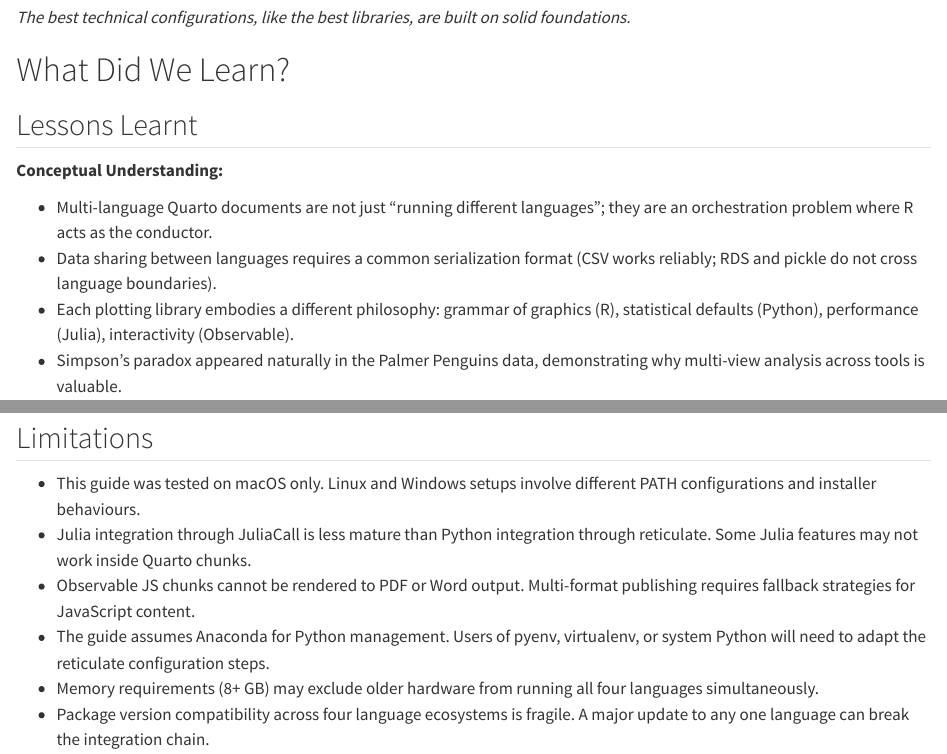
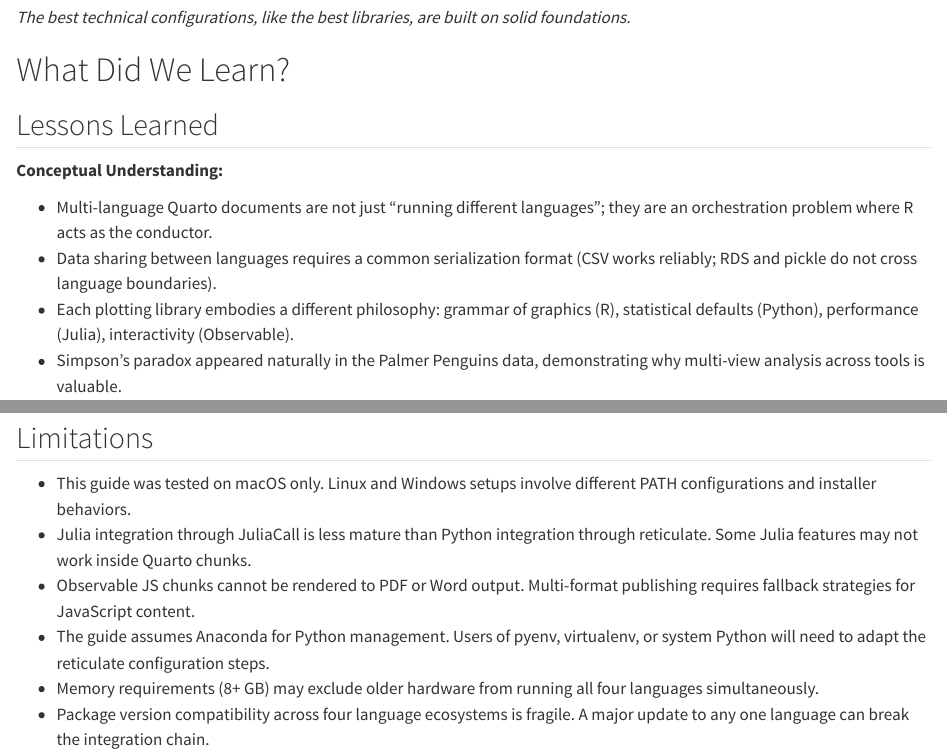
Before and after one commit to rgt47/multilanguagequartodemo, a Quarto document (analysis/report/index.qmd): the page in a window 1100 px wide, from 10420 px down, and a second part further down, joined at a grey line. Rendered offline with R 4.5, knitr and Pandoc in place of Quarto, with nearby package versions.

Commit message:
Auto-backup: 2026-08-28 16:56:01

```diff
--- a/analysis/report/index.qmd
+++ b/analysis/report/index.qmd
@@ -630,7 +630,7 @@ libraries, are built on solid foundations.*
 
 # What Did We Learn?
 
-## Lessons Learnt
+## Lessons Learned
 
 **Conceptual Understanding:**
 
@@ -676,7 +676,7 @@ libraries, are built on solid foundations.*
 
 - This guide was tested on macOS only. Linux and Windows
   setups involve different PATH configurations and
-  installer behaviours.
+  installer behaviors.
 - Julia integration through JuliaCall is less mature than
   Python integration through reticulate. Some Julia
   features may not work inside Quarto chunks.
```
